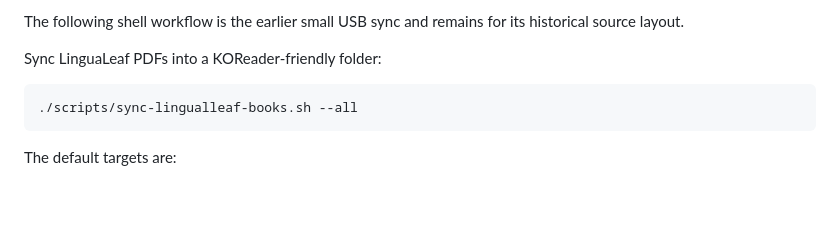
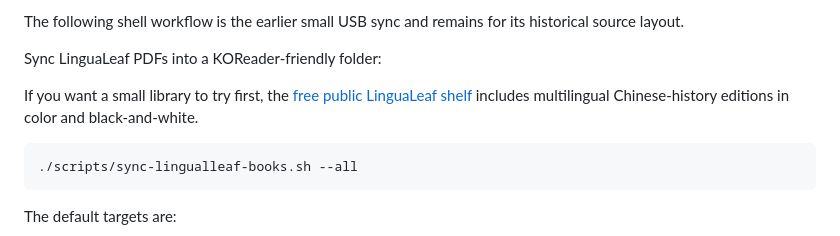
Before and after one commit to lachlanchen/Kindle, a Markdown page: README.md, the part around the change. Rendered like a GitHub page; blank space fills up the shorter version.

Commit message:
Link KOReader setup to free LinguaLeaf shelf

````diff
--- a/README.md
+++ b/README.md
@@ -216,6 +216,10 @@ historical source layout.
 
 Sync LinguaLeaf PDFs into a KOReader-friendly folder:
 
+If you want a small library to try first, the [free public LinguaLeaf
+shelf](https://lazying.art/wenyan/?utm_source=github&utm_medium=readme&utm_campaign=kindle_koreader&utm_content=lingualleaf_shelf)
+includes multilingual Chinese-history editions in color and black-and-white.
+
 ```bash
 ./scripts/sync-lingualleaf-books.sh --all
 ```
````
Also changed, not shown: docs/paperwhite2-5.12.2.2-koreader-jailbreak.md (+5 -0 lines).
